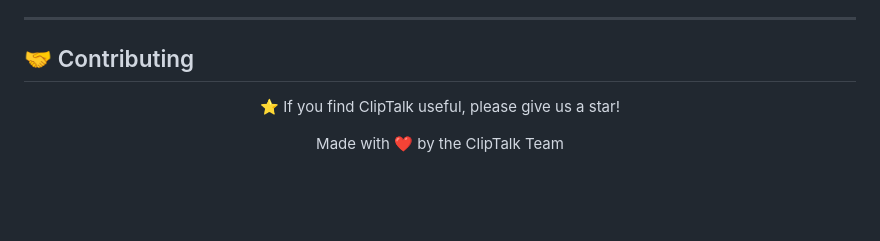
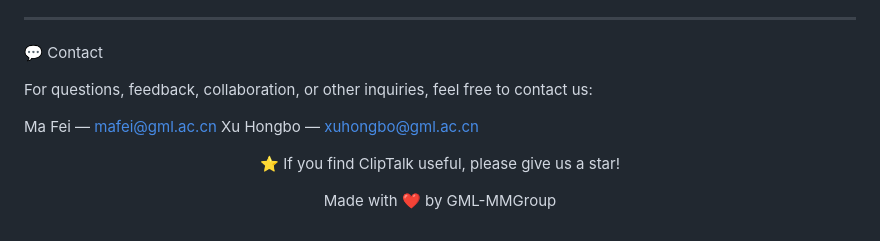
Before and after one commit to LittleSongxx/ChatClip, a Markdown page: README.md, the part around the change. Rendered like a GitHub page; blank space fills up the shorter version.

```diff
--- a/README.md
+++ b/README.md
@@ -204,12 +204,17 @@ For remote access, set `HIGHLIGHT_HOST=0.0.0.0` for a native install or `CLIPTAL
 
 ---
 
-## 🤝 Contributing
+💬 Contact
+
+For questions, feedback, collaboration, or other inquiries, feel free to contact us:
+
+Ma Fei — mafei@gml.ac.cn
+Xu Hongbo — xuhongbo@gml.ac.cn
 
 <div align="center">
 
 ⭐ If you find ClipTalk useful, please give us a star!
 
-Made with ❤️ by the ClipTalk Team
+Made with ❤️ by GML-MMGroup
 
 </div>
```
Also changed, not shown: README_zh.md (+8 -3 lines).
